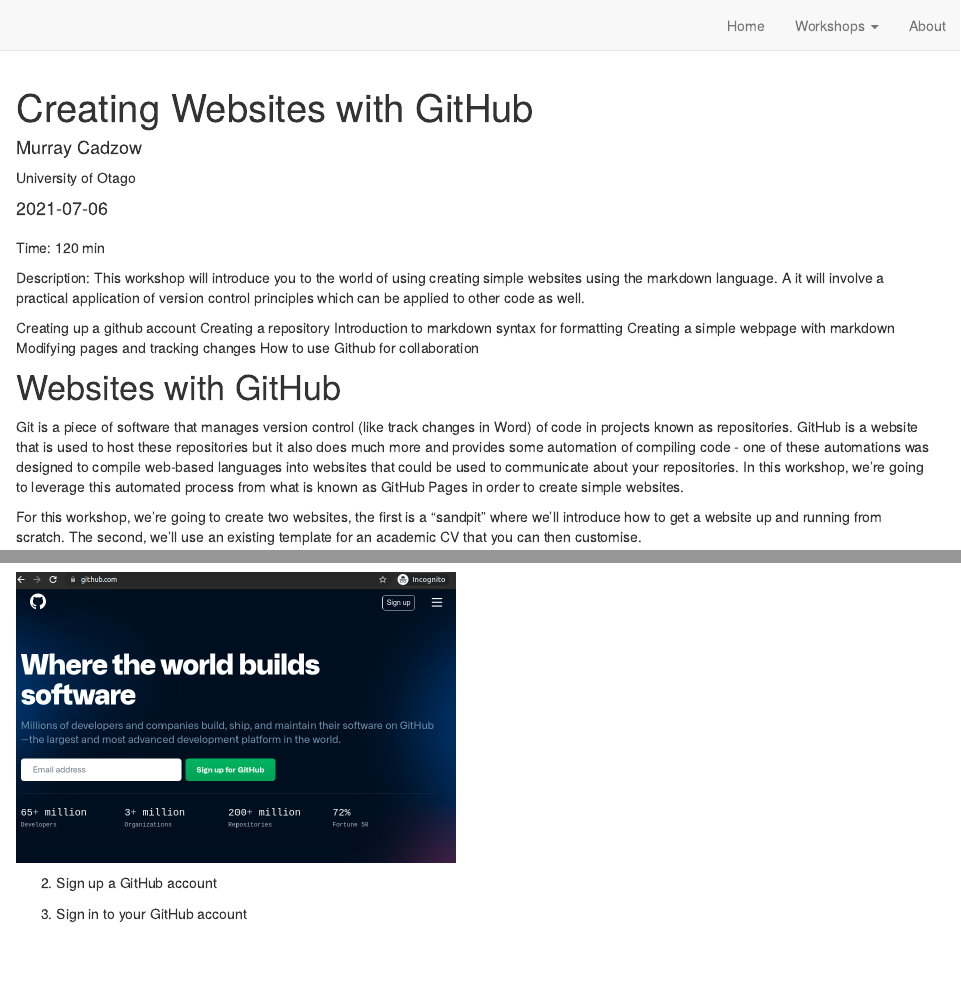
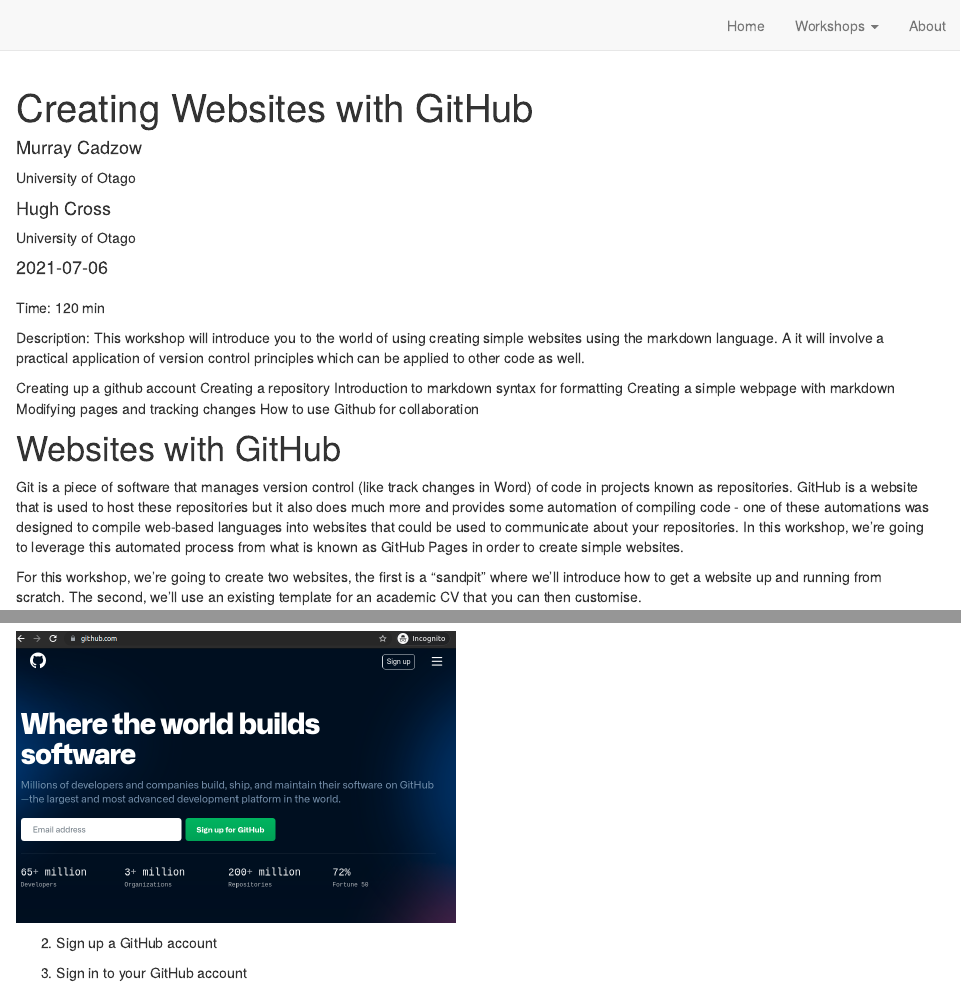
Before and after one commit to OtagoCarpentries/mini-workshops, an R Markdown document (githubwebsites.Rmd): the page in a window 1100 px wide, from its top, and a second part further down, joined at a grey line. Rendered offline with R 4.5, knitr and Pandoc, with nearby package versions; drawn as R Markdown's standard HTML page in place of the format the file asks for.

Commit message:
Add Hugh as author

```diff
--- a/githubwebsites.Rmd
+++ b/githubwebsites.Rmd
@@ -4,6 +4,10 @@
   Create a website using GitHub Pages.
 author:
   - name: Murray Cadzow
+    url:
+    affiliation: University of Otago
+    affiliation_url:
+  - name: Hugh Cross
     url:
     affiliation: University of Otago
     affiliation_url:
```
Also changed, not shown: docs/search.json, 1 other file.
